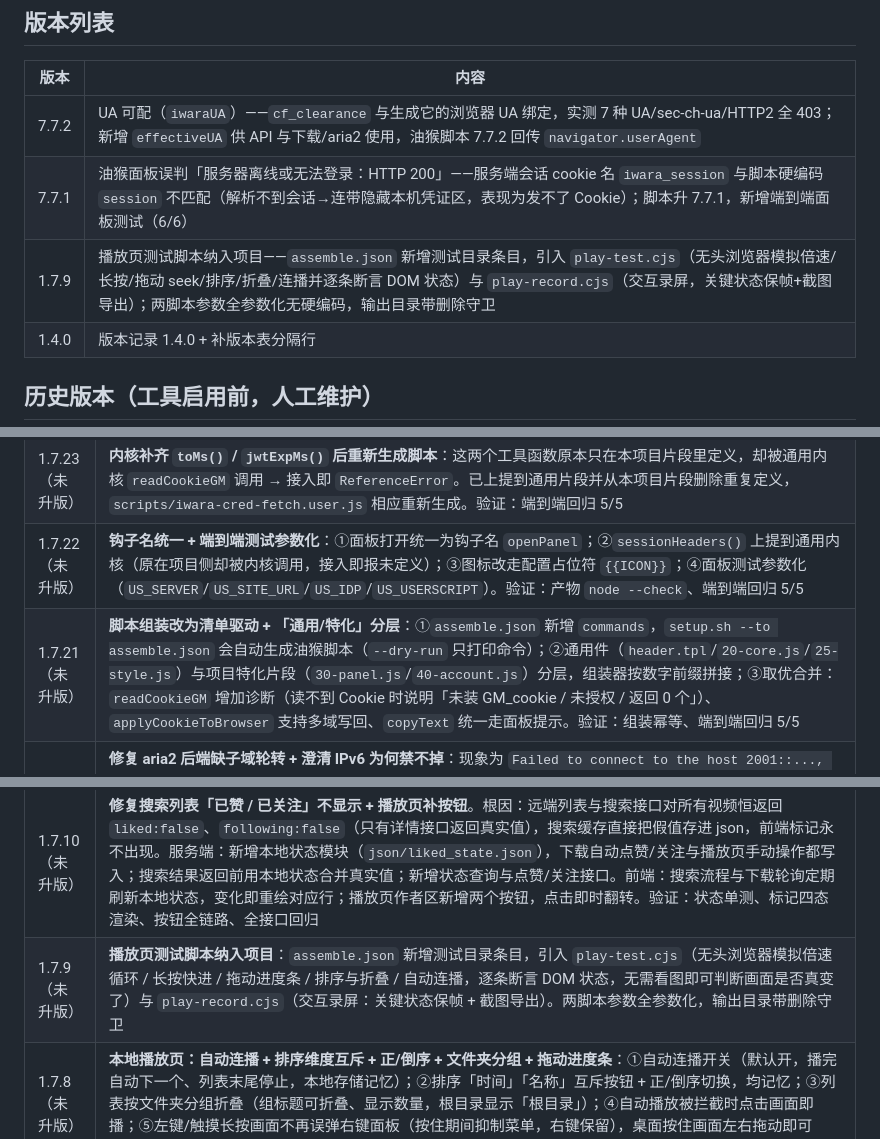
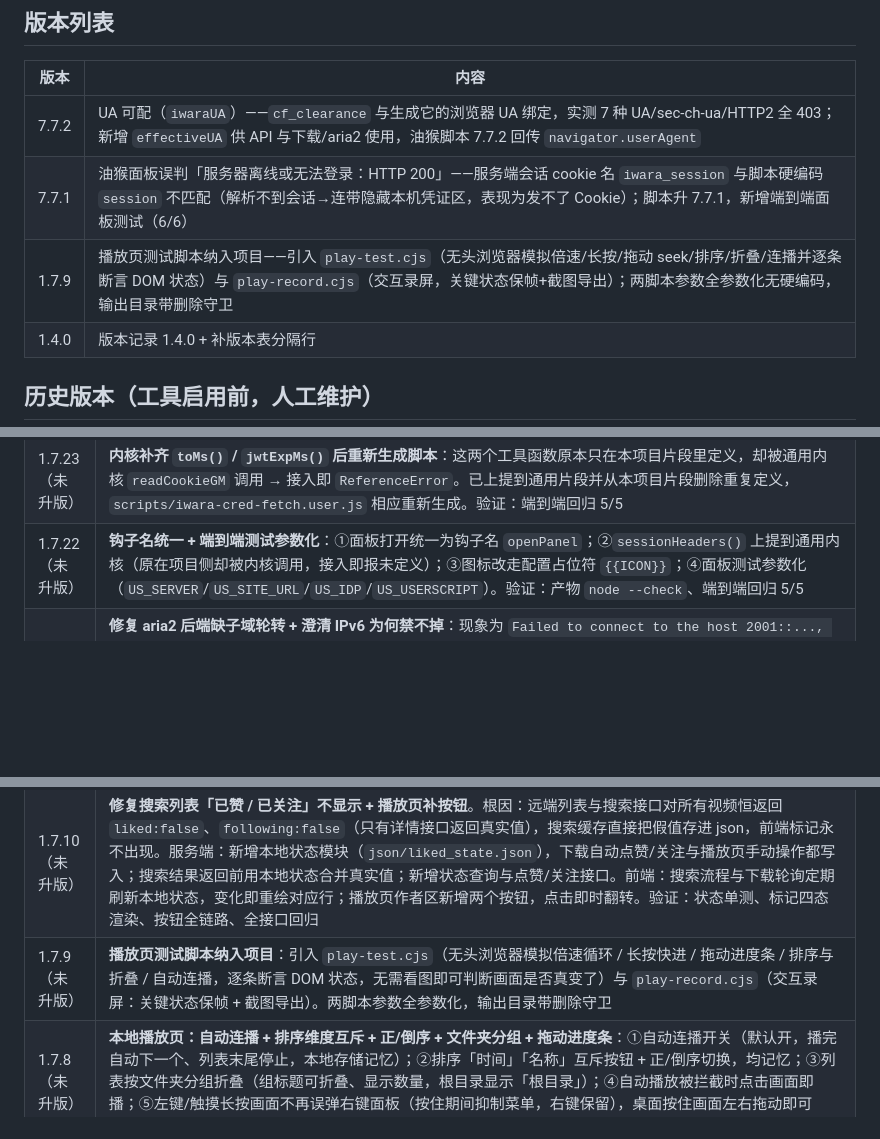
Before and after one commit to EIGHTfs/iwara-downloader, a Markdown page: docs/CHANGELOG.md, 3 parts joined by grey strips. GitHub-like rendering; blank space fills up the shorter version.

```diff
--- a/docs/CHANGELOG.md
+++ b/docs/CHANGELOG.md
@@ -14,7 +14,7 @@
 |------|------|
 | 7.7.2 | UA 可配（`iwaraUA`）——`cf_clearance` 与生成它的浏览器 UA 绑定，实测 7 种 UA/sec-ch-ua/HTTP2 全 403；新增 `effectiveUA` 供 API 与下载/aria2 使用，油猴脚本 7.7.2 回传 `navigator.userAgent` |
 | 7.7.1 | 油猴面板误判「服务器离线或无法登录：HTTP 200」——服务端会话 cookie 名 `iwara_session` 与脚本硬编码 `session` 不匹配（解析不到会话→连带隐藏本机凭证区，表现为发不了 Cookie）；脚本升 7.7.1，新增端到端面板测试（6/6） |
-| 1.7.9 | 播放页测试脚本纳入项目——`assemble.json` 新增测试目录条目，引入 `play-test.cjs`（无头浏览器模拟倍速/长按/拖动 seek/排序/折叠/连播并逐条断言 DOM 状态）与 `play-record.cjs`（交互录屏，关键状态保帧+截图导出）；两脚本参数全参数化无硬编码，输出目录带删除守卫 |
+| 1.7.9 | 播放页测试脚本纳入项目——引入 `play-test.cjs`（无头浏览器模拟倍速/长按/拖动 seek/排序/折叠/连播并逐条断言 DOM 状态）与 `play-record.cjs`（交互录屏，关键状态保帧+截图导出）；两脚本参数全参数化无硬编码，输出目录带删除守卫 |
 | 1.4.0 | 版本记录 1.4.0 + 补版本表分隔行 |
 
 <!-- dshgp-version:end -->
@@ -28,7 +28,6 @@
 | 1.7.24（未升版） | **自动更新不再排除 `server/boot.cjs`** —— 使该文件的进程级异常兜底（`uncaughtException` / `unhandledRejection`）能随更新生效（此前实测被「跳过(排除)」拦住）。部署端已确认含兜底、排除数归 0 |
 | 1.7.23（未升版） | **内核补齐 `toMs()` / `jwtExpMs()` 后重新生成脚本**：这两个工具函数原本只在本项目片段里定义，却被通用内核 `readCookieGM` 调用 → 接入即 `ReferenceError`。已上提到通用片段并从本项目片段删除重复定义，`scripts/iwara-cred-fetch.user.js` 相应重新生成。验证：端到端回归 5/5 |
 | 1.7.22（未升版） | **钩子名统一 + 端到端测试参数化**：①面板打开统一为钩子名 `openPanel`；②`sessionHeaders()` 上提到通用内核（原在项目侧却被内核调用，接入即报未定义）；③图标改走配置占位符 `{{ICON}}`；④面板测试参数化（`US_SERVER`/`US_SITE_URL`/`US_IDP`/`US_USERSCRIPT`）。验证：产物 `node --check`、端到端回归 5/5 |
-| 1.7.21（未升版） | **脚本组装改为清单驱动 + 「通用/特化」分层**：①`assemble.json` 新增 `commands`，`setup.sh --to assemble.json` 会自动生成油猴脚本（`--dry-run` 只打印命令）；②通用件（`header.tpl`/`20-core.js`/`25-style.js`）与项目特化片段（`30-panel.js`/`40-account.js`）分层，组装器按数字前缀拼接；③取优合并：`readCookieGM` 增加诊断（读不到 Cookie 时说明「未装 GM_cookie / 未授权 / 返回 0 个」）、`applyCookieToBrowser` 支持多域写回、`copyText` 统一走面板提示。验证：组装幂等、端到端回归 5/5 |
 | 1.7.20（未升版） | **修复 aria2 后端缺子域轮转 + 澄清 IPv6 为何禁不掉**：现象为 `Failed to connect to the host 2001::..., cause: Network is unreachable`。①aria2 的 error 分支原来直接置失败，既不记异常也不换子域；修为：失败时记入异常表、换下一个候选子域、清 GID 重新入队，候选耗尽才判失败。另有 WebSocket 失败回调不走轮询路径，同样抽出统一重试逻辑给两条路径共用。②`disable-ipv6` 是 aria2 启动时选项——单任务选项与全局修改都会被静默忽略（返回 OK 但复查仍是 false），改为「尝试 + 复查 + 明确指路」。验证：两条路径实测均换域成功、异常表正确记录 |
 | 1.7.19（未升版） | **油猴脚本改为组装产物**：不再手写，改由通用片段 + 项目配置生成；切分用文本占位符（`{{IDP}}`/`{{STORE_PREFIX}}`/`{{SITE_DOMAIN}}` 等）保持代码零改写，window 全局也参数化避免多脚本相撞。验证：产物与原手写脚本 diff 仅 45 行结构性差异（零逻辑差异）、`node --check` 通过、端到端回归 5/5 |
 | 1.7.18（未升版） | **新增凭证刷新脚本**：无头浏览器用 `--host-resolver-rules` 直连边缘 IP（绕开本机 DNS 污染）过 JS 挑战 → 填账号密码登录 → 抓 Token/AccessToken + cookies（含 `cf_clearance`）→ 回传设置（连浏览器 UA）→ 自验并据此定退出码。实测 `loggedIn=true`、`hasCfClearance=true`、有效期 30 天。参数全走环境变量，脚本内零账号密码明文、无本机绝对路径 |
@@ -40,7 +39,7 @@
 | 1.7.12（未升版） | **头像全链路实测确认 + 补「作者头像与索引」完整流程**：真实环境实测播放信息 → 头像字段/格式 → 头像文件 200 → 前端渲染，11/11 全过。实测确认：远端详情里头像为空的作者，本地索引为空是正确行为，非漏下载；搜索/下载/启动三处自动更新作者索引；已索引作者「文件在且名字没变」跳过重查（远端后上传头像不自动刷新，边界记录在文档）。头像测试升级为前端级：内联加载真实页面脚本，替代原先的 eval 方式 |
 | 1.7.11（未升版） | **真实环境实测修复三处 + 点赞/关注限频**：①搜索列表仍不显示已赞——上一版只记「本服务操作后」的本地状态，历史真实已赞从未回填。现在保存凭证并验证登录成功后，后台全量拉一次「我的已赞」与「我的关注」写入本地状态文件，此后只做增量。②播放页作者头像不显示 + 按钮不可用——播放信息与状态接口原注册为需鉴权路由，播放页未登录时被分发层 401 拦截（处理函数内的公开检查根本没执行）；改为公开路由，状态接口未登录时返回本地状态 + 服务端代查详情。③手动点赞/关注不写本地状态——现在同步写入，刷新后搜索列表标记立即可见。④点赞/关注限频——点击后 3 秒冷却，防误点连续请求远端接口。验证：状态单测、未登录返回本地状态、按钮全链路、全接口回归 |
 | 1.7.10（未升版） | **修复搜索列表「已赞 / 已关注」不显示 + 播放页补按钮**。根因：远端列表与搜索接口对所有视频恒返回 `liked:false`、`following:false`（只有详情接口返回真实值），搜索缓存直接把假值存进 json，前端标记永不出现。服务端：新增本地状态模块（`json/liked_state.json`），下载自动点赞/关注与播放页手动操作都写入；搜索结果返回前用本地状态合并真实值；新增状态查询与点赞/关注接口。前端：搜索流程与下载轮询定期刷新本地状态，变化即重绘对应行；播放页作者区新增两个按钮，点击即时翻转。验证：状态单测、标记四态渲染、按钮全链路、全接口回归 |
-| 1.7.9（未升版） | **播放页测试脚本纳入项目**：`assemble.json` 新增测试目录条目，引入 `play-test.cjs`（无头浏览器模拟倍速循环 / 长按快进 / 拖动进度条 / 排序与折叠 / 自动连播，逐条断言 DOM 状态，无需看图即可判断画面是否真变了）与 `play-record.cjs`（交互录屏：关键状态保帧 + 截图导出）。两脚本参数全参数化，输出目录带删除守卫 |
+| 1.7.9（未升版） | **播放页测试脚本纳入项目**：引入 `play-test.cjs`（无头浏览器模拟倍速循环 / 长按快进 / 拖动进度条 / 排序与折叠 / 自动连播，逐条断言 DOM 状态，无需看图即可判断画面是否真变了）与 `play-record.cjs`（交互录屏：关键状态保帧 + 截图导出）。两脚本参数全参数化，输出目录带删除守卫 |
 | 1.7.8（未升版） | **本地播放页：自动连播 + 排序维度互斥 + 正/倒序 + 文件夹分组 + 拖动进度条**：①自动连播开关（默认开，播完自动下一个、列表末尾停止，本地存储记忆）；②排序「时间」「名称」互斥按钮 + 正/倒序切换，均记忆；③列表按文件夹分组折叠（组标题可折叠、显示数量，根目录显示「根目录」）；④自动播放被拦截时点击画面即播；⑤左键/触摸长按画面不再误弹右键面板（按住期间抑制菜单，右键保留），桌面按住画面左右拖动即可 seek（拖动超过 10px 自动取消长按快进）。服务端：视频索引为每条附加相对目录字段，索引接口随之输出 |
 | 1.7.7（未升版） | **本地播放器交互增强**：①长按画面 3x 快进——移动端走播放器官方快进（长按 1 秒），桌面自实现（按住 600ms、松开恢复原速，长按结束的点击已拦截，不误触发暂停）；②控制条倍速按钮——右上角新增，点击在 1x→1.25x→1.5x→2x→3x 间循环，文字随倍速实时同步；③控制条自动隐藏延长到 8 秒（默认 3 秒太短，容易误以为没有进度条）。改动仅播放页脚本。验证：无头浏览器真实页面渲染 + 事件模拟全过 |
 | 1.7.6 | **修复下载接口报 `file is not defined`（下载完全不可用）**：根因是「作者子目录并入文件名规则」重构时，任务构造里的简写变量指向已不存在的名字，入队直接抛错；改为指向承载相对路径的变量。此前没测出来是因为下载路径为空时，代码在构造任务前就返回了。②日期范围模块归位到搜索目录，引用随之更新。验证：入队成功并落盘、HTTP 层不再报错、冒烟测试 26/26 |
```
Also changed, not shown: README.md (+0 -1 lines), docs/npx-发包准备.md (deleted, +0 -78 lines).
